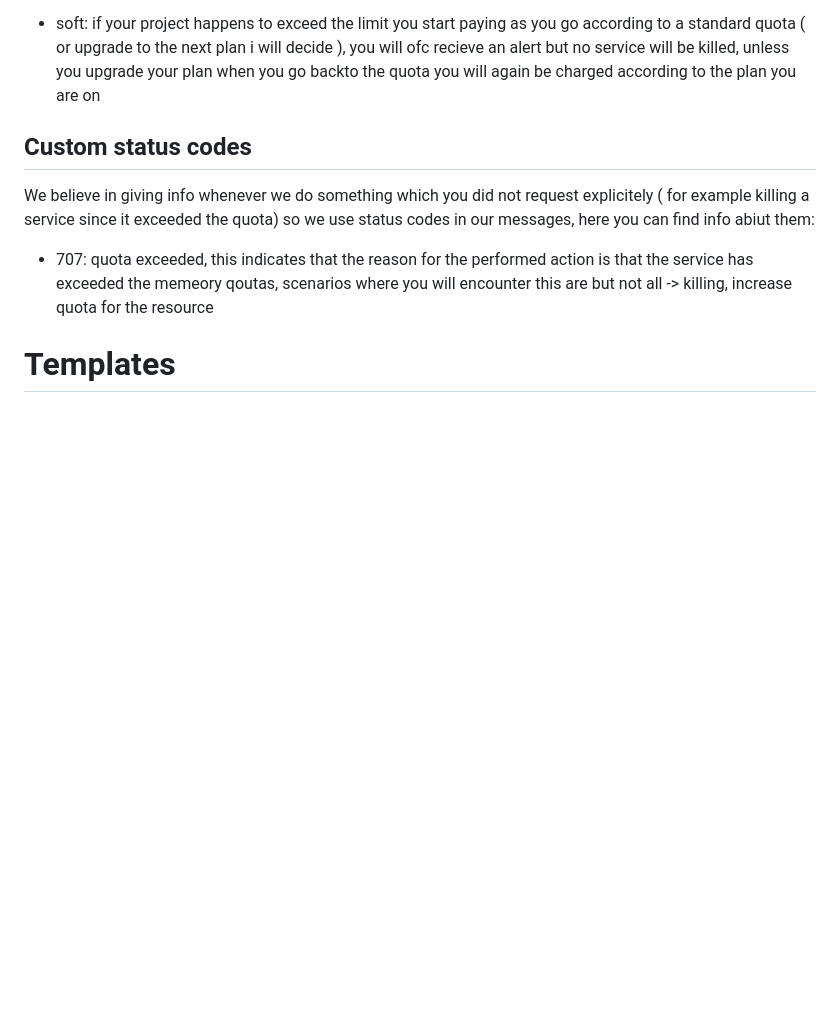
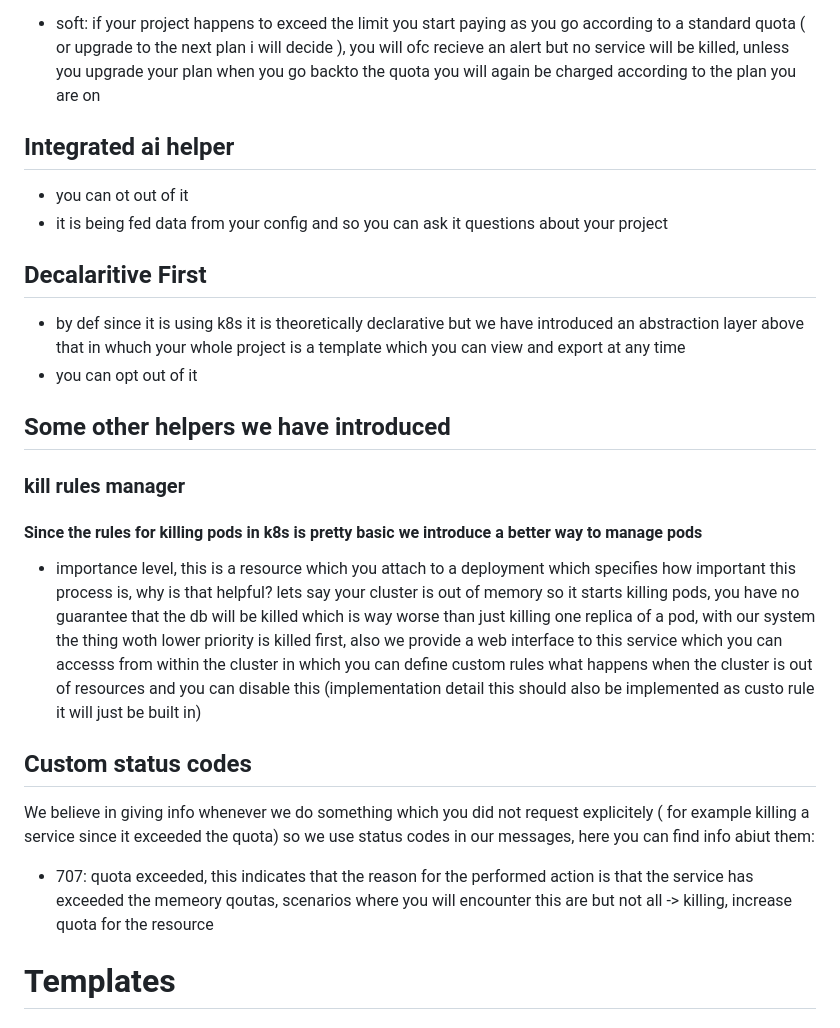
Before and after one commit to RadoslavTsvetanov/DockerByTheGo, a Markdown page: README.md, the part around the change. Rendered like a GitHub page; blank space fills up the shorter version.

```diff
--- a/README.md
+++ b/README.md
@@ -142,8 +142,23 @@ Our goal is to simplify the usage of the cloud while at the same tyme not settin
 
 
 
+## Integrated ai helper
+
+- you can ot out of it
+- it is being fed data from your config and so you can ask it questions about your project
 
 
+## Decalaritive First
+- by def since it is using k8s it is theoretically declarative but we have introduced an abstraction layer above that in whuch your whole project is a template which you can view and export at any time
+- you can opt out of it
+
+
+
+## Some other helpers we have introduced
+
+### kill rules manager
+#### Since the rules for killing pods in k8s is pretty basic we introduce a better way to manage pods
+- importance level, this is a resource which you attach to a deployment which specifies how important this process is, why is that helpful? lets say your cluster is out of memory so it starts killing pods, you have no guarantee that the db will be killed which is way worse than just killing one replica of a pod, with our system the thing woth lower priority is killed first, also we provide a web interface to this service which you can accesss from within the cluster in which you can define custom rules what happens when the cluster is out of resources and you can disable this (implementation detail this should also be implemented as custo rule it will just be built in)
 
 ## Custom status codes
 We believe in giving info whenever we do something which you did not request explicitely ( for example killing a service since it exceeded the quota) so we use status codes in our messages, here you can find info abiut them:
```
